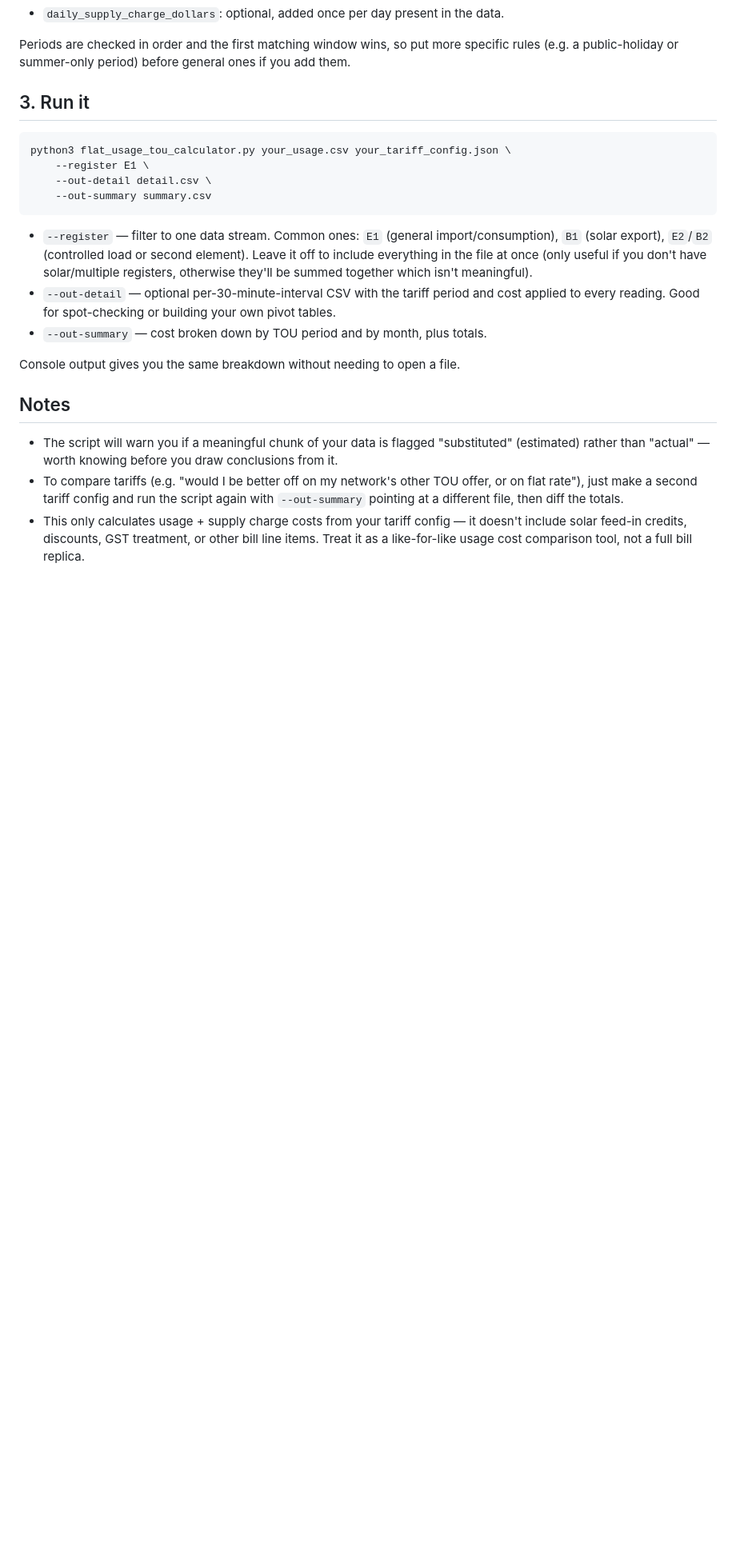
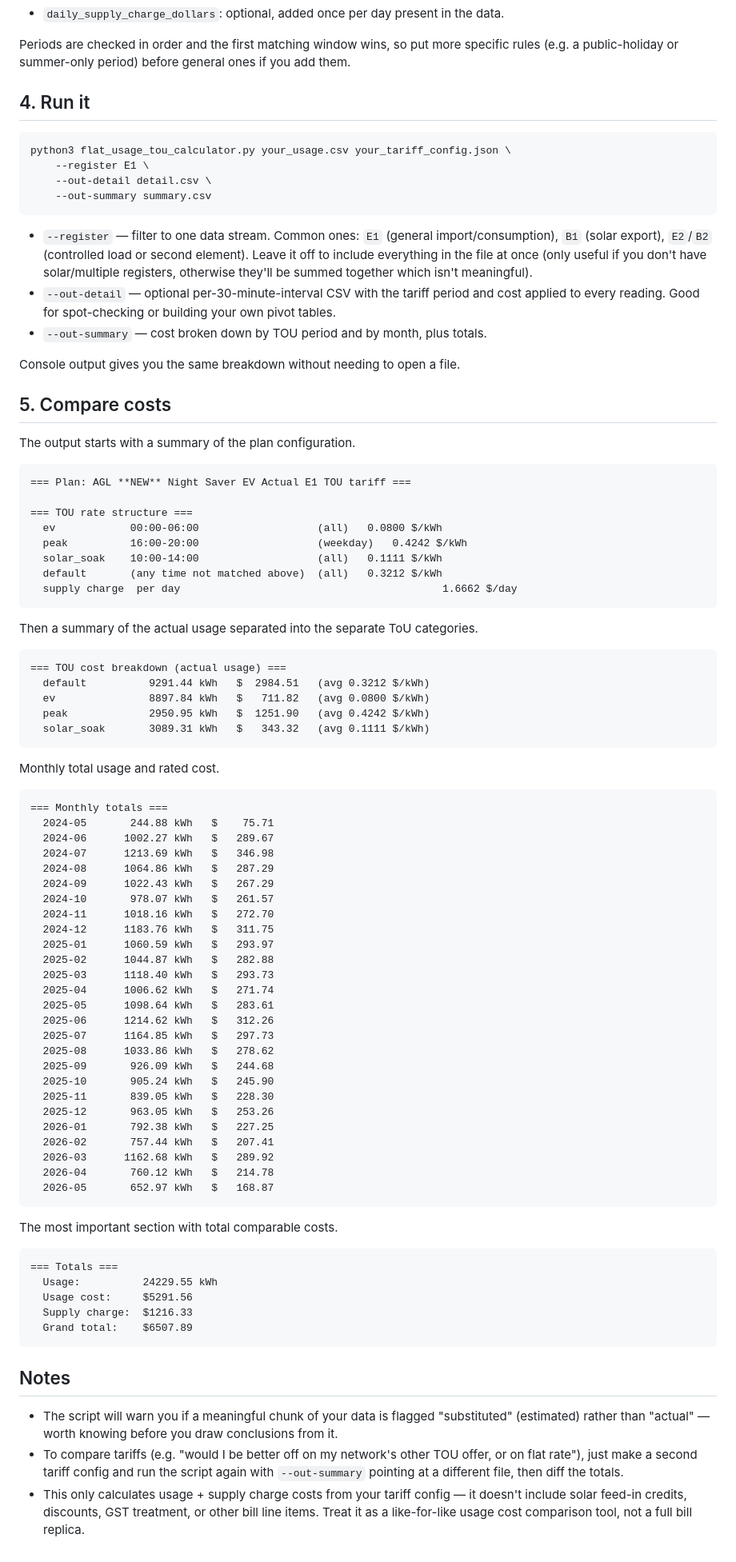
Before and after one commit to zambuck/flatusage, a Markdown page: README.md, the part around the change. Shown at 80% size. Rendered like a GitHub page; blank space fills up the shorter version.

Commit message:
Update README with cost comparison section
Added a new section for cost comparison and updated the run instructions.

````diff
--- a/README.md
+++ b/README.md
@@ -43,7 +43,7 @@ Periods are checked in order and the first matching window wins, so put
 more specific rules (e.g. a public-holiday or summer-only period) before
 general ones if you add them.
 
-## 3. Run it
+## 4. Run it
 
 ```bash
 python3 flat_usage_tou_calculator.py your_usage.csv your_tariff_config.json \
@@ -66,6 +66,68 @@ python3 flat_usage_tou_calculator.py your_usage.csv your_tariff_config.json \
 Console output gives you the same breakdown without needing to open a
 file.
 
+## 5. Compare costs
+
+The output starts with a summary of the plan configuration.
+
+```
+=== Plan: AGL **NEW** Night Saver EV Actual E1 TOU tariff ===
+
+=== TOU rate structure ===
+  ev            00:00-06:00                   (all)   0.0800 $/kWh
+  peak          16:00-20:00                   (weekday)   0.4242 $/kWh
+  solar_soak    10:00-14:00                   (all)   0.1111 $/kWh
+  default       (any time not matched above)  (all)   0.3212 $/kWh
+  supply charge  per day                                          1.6662 $/day
+```
+
+Then a summary of the actual usage separated into the separate ToU categories.
+```
+=== TOU cost breakdown (actual usage) ===
+  default          9291.44 kWh   $  2984.51   (avg 0.3212 $/kWh)
+  ev               8897.84 kWh   $   711.82   (avg 0.0800 $/kWh)
+  peak             2950.95 kWh   $  1251.90   (avg 0.4242 $/kWh)
+  solar_soak       3089.31 kWh   $   343.32   (avg 0.1111 $/kWh)
+```
+
+Monthly total usage and rated cost.
+```
+=== Monthly totals ===
+  2024-05       244.88 kWh   $    75.71
+  2024-06      1002.27 kWh   $   289.67
+  2024-07      1213.69 kWh   $   346.98
+  2024-08      1064.86 kWh   $   287.29
+  2024-09      1022.43 kWh   $   267.29
+  2024-10       978.07 kWh   $   261.57
+  2024-11      1018.16 kWh   $   272.70
+  2024-12      1183.76 kWh   $   311.75
+  2025-01      1060.59 kWh   $   293.97
+  2025-02      1044.87 kWh   $   282.88
+  2025-03      1118.40 kWh   $   293.73
+  2025-04      1006.62 kWh   $   271.74
+  2025-05      1098.64 kWh   $   283.61
+  2025-06      1214.62 kWh   $   312.26
+  2025-07      1164.85 kWh   $   297.73
+  2025-08      1033.86 kWh   $   278.62
+  2025-09       926.09 kWh   $   244.68
+  2025-10       905.24 kWh   $   245.90
+  2025-11       839.05 kWh   $   228.30
+  2025-12       963.05 kWh   $   253.26
+  2026-01       792.38 kWh   $   227.25
+  2026-02       757.44 kWh   $   207.41
+  2026-03      1162.68 kWh   $   289.92
+  2026-04       760.12 kWh   $   214.78
+  2026-05       652.97 kWh   $   168.87
+```
+The most important section with total comparable costs.
+```
+=== Totals ===
+  Usage:          24229.55 kWh
+  Usage cost:     $5291.56
+  Supply charge:  $1216.33
+  Grand total:    $6507.89
+```
+
 ## Notes
 
 - The script will warn you if a meaningful chunk of your data is flagged
````
